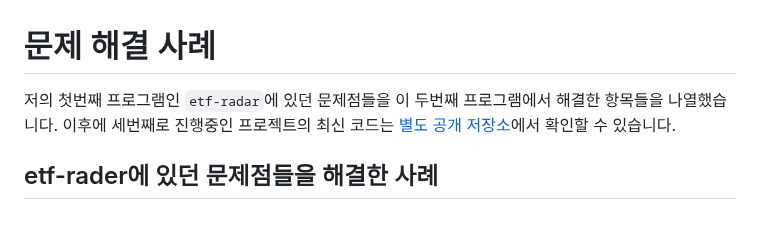
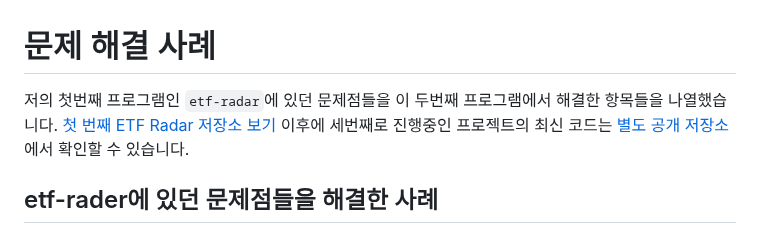
Before and after one commit to petruslihm/ai-investment-research, a Markdown page: docs/CASE_STUDIES.md, the part around the change. Rendered like a GitHub page.

```diff
--- a/docs/CASE_STUDIES.md
+++ b/docs/CASE_STUDIES.md
@@ -1,6 +1,7 @@
 # 문제 해결 사례
 
-저의 첫번째 프로그램인 `etf-radar`에 있던 문제점들을 이 두번째 프로그램에서 해결한 항목들을 나열했습니다. 이후에 세번째로 진행중인 프로젝트의 최신 코드는 [별도 공개 저장소](https://github.com/petruslihm/etf-radar)에서 확인할 수 있습니다.
+저의 첫번째 프로그램인 `etf-radar`에 있던 문제점들을 이 두번째 프로그램에서 해결한 항목들을 나열했습니다.  [첫 번째 ETF Radar 저장소 보기](https://github.com/petruslihm/first-etf-radar)
+이후에 세번째로 진행중인 프로젝트의 최신 코드는 [별도 공개 저장소](https://github.com/petruslihm/third)에서 확인할 수 있습니다.
 
 ## etf-rader에 있던 문제점들을 해결한 사례
 ### 최종 JSON 단계에서 판단 조건이 변경
```
